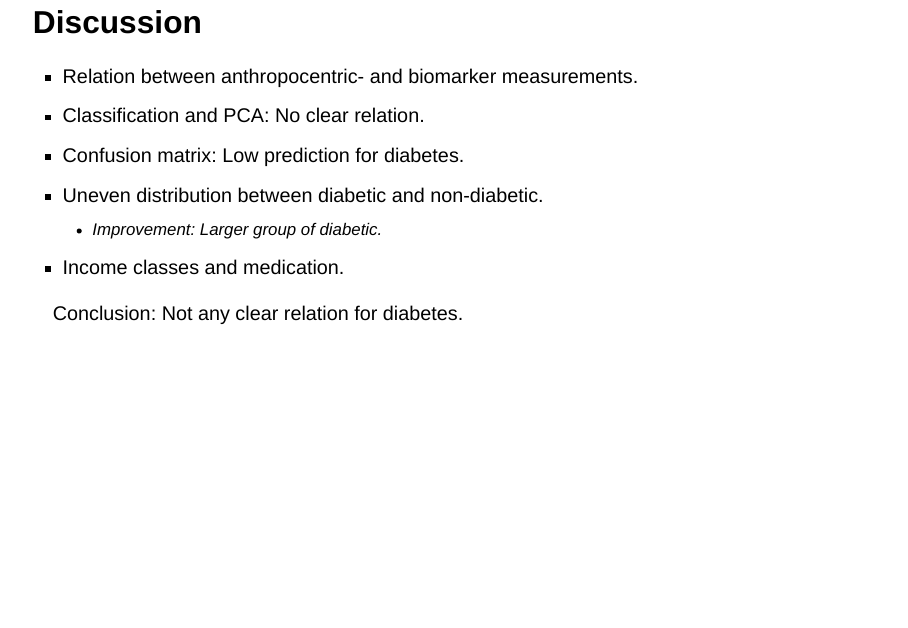
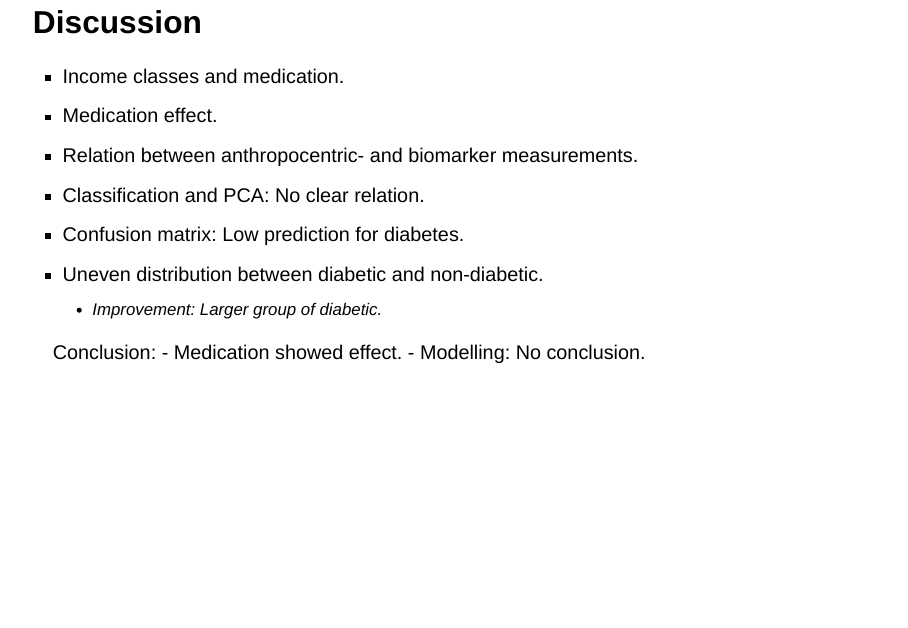
Before and after one commit to rforbiodatascience23/group_15_project, a Quarto document (doc/presentation.qmd): page 15 of 15. Rendered offline with R 4.5, knitr and Pandoc in place of Quarto, with nearby package versions; drawn as Slidy slides in place of the format the file asks for; some code elsewhere in the file could not run offline.

Commit message:
Changed the conclusion

```diff
--- a/doc/presentation.qmd
+++ b/doc/presentation.qmd
@@ -238,14 +238,15 @@ auc_value <- read_tsv(file = '../results/auc_value.tsv') |>
 
 
 ## Discussion
+-  Income classes and medication.
+-  Medication effect.
 -  Relation between anthropocentric- and biomarker measurements.
 -  Classification and PCA: No clear relation.
 -  Confusion matrix: Low prediction for diabetes.
 -  Uneven distribution between diabetic and non-diabetic.
     -  Improvement: Larger group of diabetic.
 
--  Income classes and medication.
-
 
 Conclusion:
-Not any clear relation for diabetes.
+- Medication showed effect.
+- Modelling: No conclusion.
```
